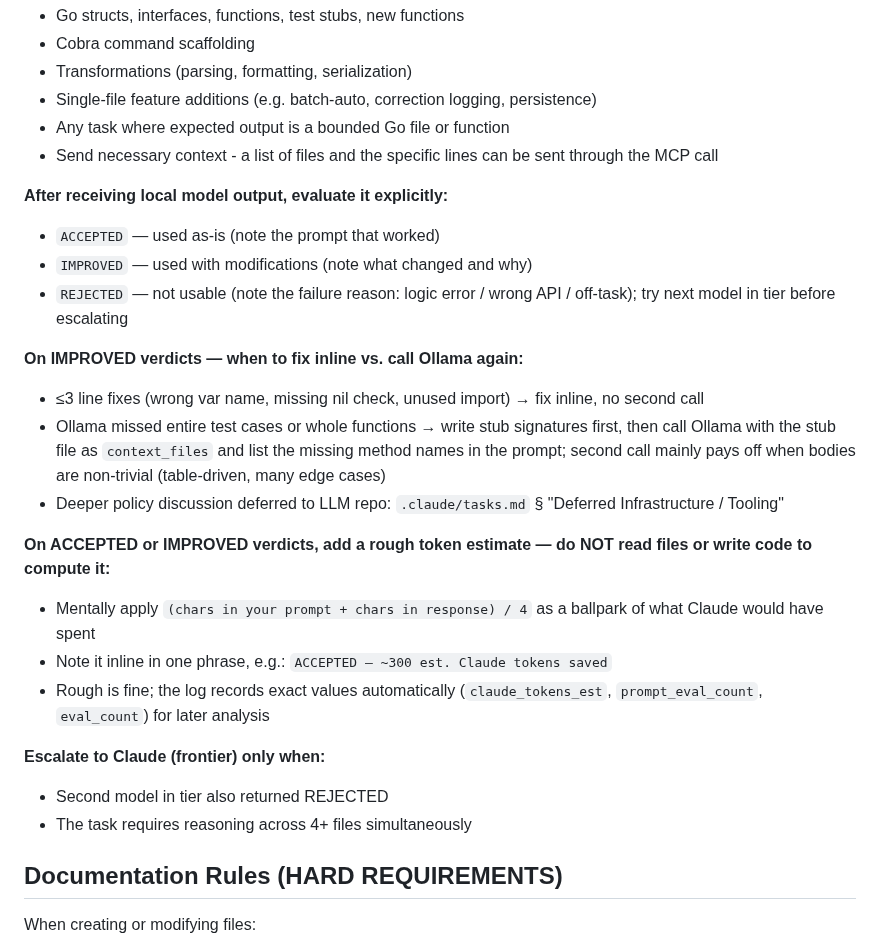
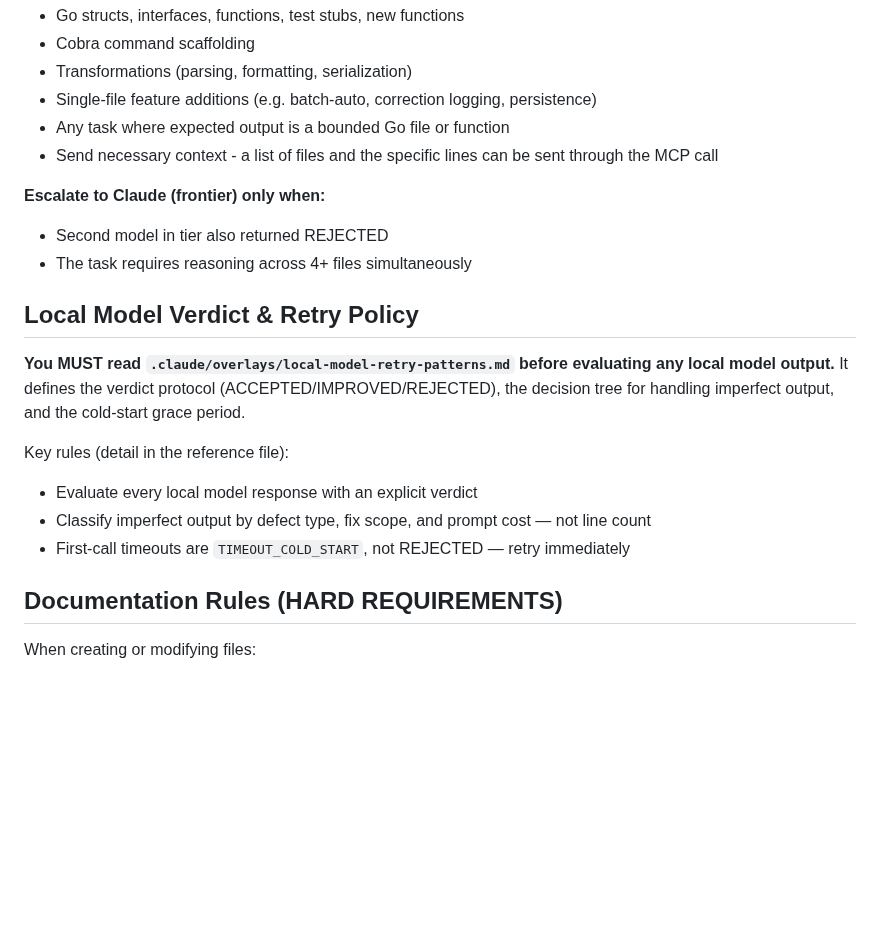
Before and after one commit to leandror172/expense-reporter-experiment, a Markdown page: CLAUDE.md, the part around the change. GitHub-like rendering; blank space fills up the shorter version.

```diff
--- a/CLAUDE.md
+++ b/CLAUDE.md
@@ -133,24 +133,22 @@ architectural reasoning across 3+ files simultaneously.
 - Any task where expected output is a bounded Go file or function
 - Send necessary context - a list of files and the specific lines can be sent through the MCP call
 
-**After receiving local model output, evaluate it explicitly:**
-- `ACCEPTED` — used as-is (note the prompt that worked)
-- `IMPROVED` — used with modifications (note what changed and why)
-- `REJECTED` — not usable (note the failure reason: logic error / wrong API / off-task); try next model in tier before escalating
-
-**On IMPROVED verdicts — when to fix inline vs. call Ollama again:**
-- ≤3 line fixes (wrong var name, missing nil check, unused import) → fix inline, no second call
-- Ollama missed entire test cases or whole functions → write stub signatures first, then call Ollama with the stub file as `context_files` and list the missing method names in the prompt; second call mainly pays off when bodies are non-trivial (table-driven, many edge cases)
-- Deeper policy discussion deferred to LLM repo: `.claude/tasks.md` § "Deferred Infrastructure / Tooling"
-
-**On ACCEPTED or IMPROVED verdicts, add a rough token estimate — do NOT read files or write code to compute it:**
-- Mentally apply `(chars in your prompt + chars in response) / 4` as a ballpark of what Claude would have spent
-- Note it inline in one phrase, e.g.: `ACCEPTED — ~300 est. Claude tokens saved`
-- Rough is fine; the log records exact values automatically (`claude_tokens_est`, `prompt_eval_count`, `eval_count`) for later analysis
-
 **Escalate to Claude (frontier) only when:**
 - Second model in tier also returned REJECTED
 - The task requires reasoning across 4+ files simultaneously
+
+<!-- overlay:ollama-scaffolding v1 -->
+## Local Model Verdict & Retry Policy
+
+**You MUST read `.claude/overlays/local-model-retry-patterns.md` before evaluating
+any local model output.** It defines the verdict protocol (ACCEPTED/IMPROVED/REJECTED),
+the decision tree for handling imperfect output, and the cold-start grace period.
+
+Key rules (detail in the reference file):
+- Evaluate every local model response with an explicit verdict
+- Classify imperfect output by defect type, fix scope, and prompt cost — not line count
+- First-call timeouts are `TIMEOUT_COLD_START`, not REJECTED — retry immediately
+<!-- /overlay:ollama-scaffolding -->
 
 ## Documentation Rules (HARD REQUIREMENTS)
 
```
Also changed, not shown: .claude/overlays/local-model-retry-patterns.md (added, +56 -0 lines).
